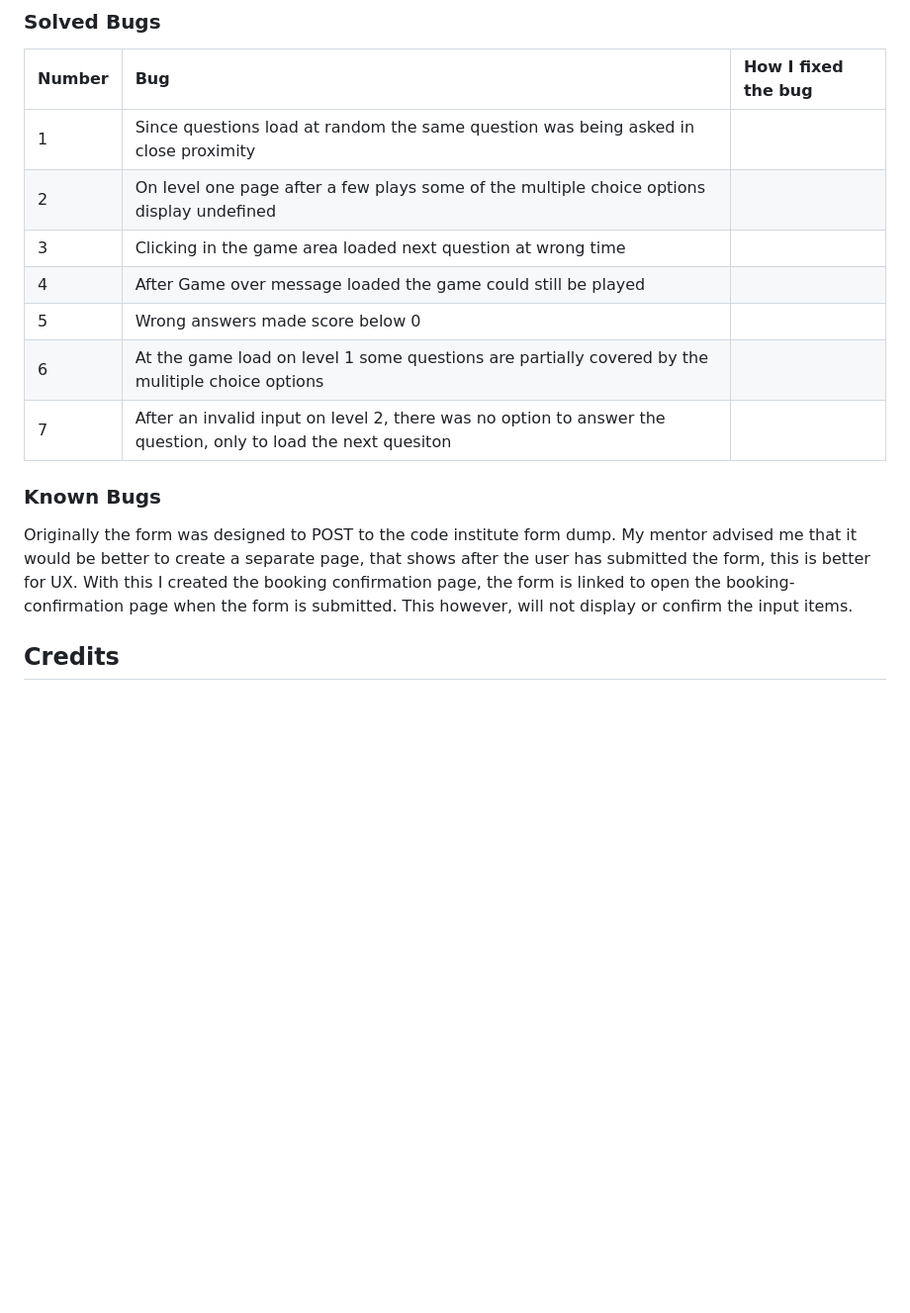
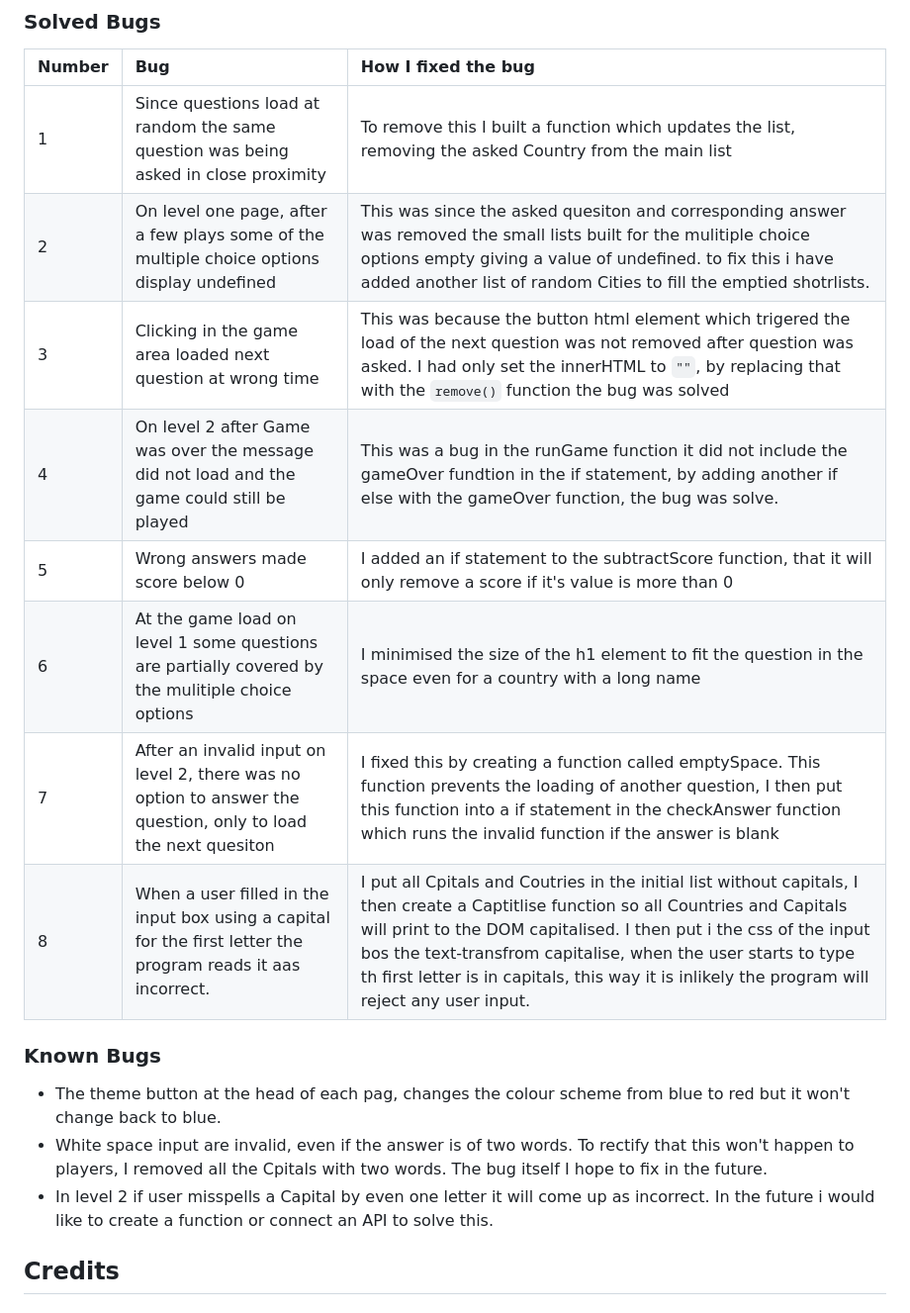
Before and after one commit to e-h-dev/what-is-the-capital, a Markdown page: README.md, the part around the change. Shown at 99% size. GitHub-like rendering; blank space fills up the shorter version.

Commit message:
finish bugs section of README.md

```diff
--- a/README.md
+++ b/README.md
@@ -233,20 +233,22 @@ Please refer to [TESTING.md](TESTING.md) file for all testing carried out.
 
 | Number | Bug | How I fixed the bug |
 | :--- | :--- | :--- |
-| 1 | Since questions load at random the same question was being asked in close proximity |
-| 2 | On level one page after a few plays some of the multiple choice options display undefined |
-| 3 | Clicking in the game area loaded next question at wrong time |
-| 4 | After Game over message loaded the game could still be played |
-| 5 | Wrong answers made score below 0 |
-| 6 | At the game load on level 1 some questions are partially covered by the mulitiple choice options |
-| 7 | After an invalid input on level 2, there was no option to answer the question, only to load the next quesiton |
+| 1 | Since questions load at random the same question was being asked in close proximity | To remove this I built a function which updates the list, removing the asked Country from the main list |
+| 2 | On level one page, after a few plays some of the multiple choice options display undefined | This was since the asked quesiton and corresponding answer was removed the small lists built for the mulitiple choice options empty giving a value of undefined. to fix this i have added another list of random Cities to fill the emptied shotrlists. |
+| 3 | Clicking in the game area loaded next question at wrong time | This was because the button html element which trigered the load of the next question was not removed after question was asked. I had only set the innerHTML to `""`, by replacing that with the `remove()` function the bug was solved |
+| 4 | On level 2 after Game was over  the message did not load and the game could still be played | This was a bug in the runGame function it did not include the gameOver fundtion in the if statement, by adding another if else with the gameOver function, the bug was solve. |
+| 5 | Wrong answers made score below 0 | I added an if statement to the subtractScore function, that it will only remove a score if it's value is more than 0 |
+| 6 | At the game load on level 1 some questions are partially covered by the mulitiple choice options | I minimised the size of the h1 element to fit the question in the space even for a country with a long name |
+| 7 | After an invalid input on level 2, there was no option to answer the question, only to load the next quesiton | I fixed this by creating a function called emptySpace. This function prevents the loading of another question, I then put this function into a if statement in the checkAnswer function which runs the invalid function if the answer is blank |
+| 8 | When a user filled in the input box using a capital for the first letter the program reads it aas incorrect. | I put all Cpitals and Coutries in the initial list without capitals, I then create a Captitlise function so all Countries and Capitals will print to the DOM capitalised. I then put i the css of the input bos the text-transfrom capitalise, when the user starts to type th first letter is in capitals, this way it is inlikely the program will reject any user input. |
 
 
 
 ### Known Bugs
 
-Originally the form was designed to POST to the code institute form dump. My mentor advised me that it would be better to create a separate page, that shows after the user has submitted the form, this is better for UX. With this I created the booking confirmation page, the form is linked to open the booking-confirmation page when the form is submitted. This however, will not display or confirm the input items.
-
+- The theme button at the head of each pag, changes the colour scheme from blue to red but it won't change back to blue.
+- White space input are invalid, even if the answer is of two words. To rectify that this won't happen to players, I removed all the Cpitals with two words. The bug itself I hope to fix in the future.
+- In level 2 if  user misspells a Capital by even one letter it will come up as incorrect. In the future i would like to create a function or connect an API to solve this.
 
 ## Credits
 
```
